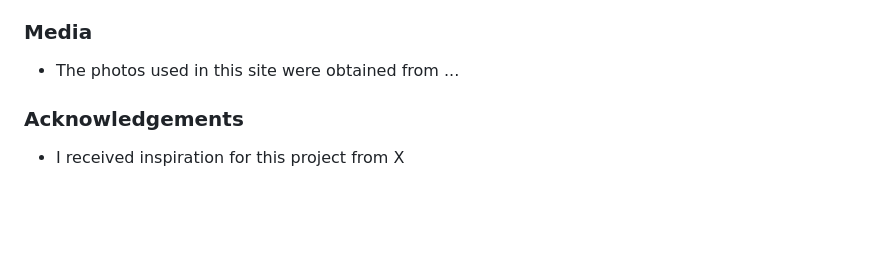
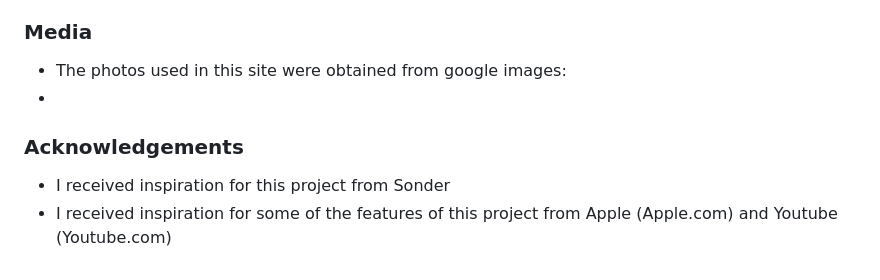
Before and after one commit to vlyot/FED-Assignment-1, a Markdown page: README.md, the part around one of its changes. GitHub-like rendering; blank space fills up the shorter version.

```diff
--- a/README.md
+++ b/README.md
@@ -72,6 +88,8 @@ If this section grows too long, you may want to split it off into a separate fil
 ### Media
-- The photos used in this site were obtained from ...
+- The photos used in this site were obtained from google images:
+-
 
 ### Acknowledgements
 
-- I received inspiration for this project from X
+- I received inspiration for this project from Sonder
+- I received inspiration for some of the features of this project from Apple (Apple.com) and Youtube (Youtube.com)
```
Also changed, not shown: other parts of README.md (+34 -18 lines).
